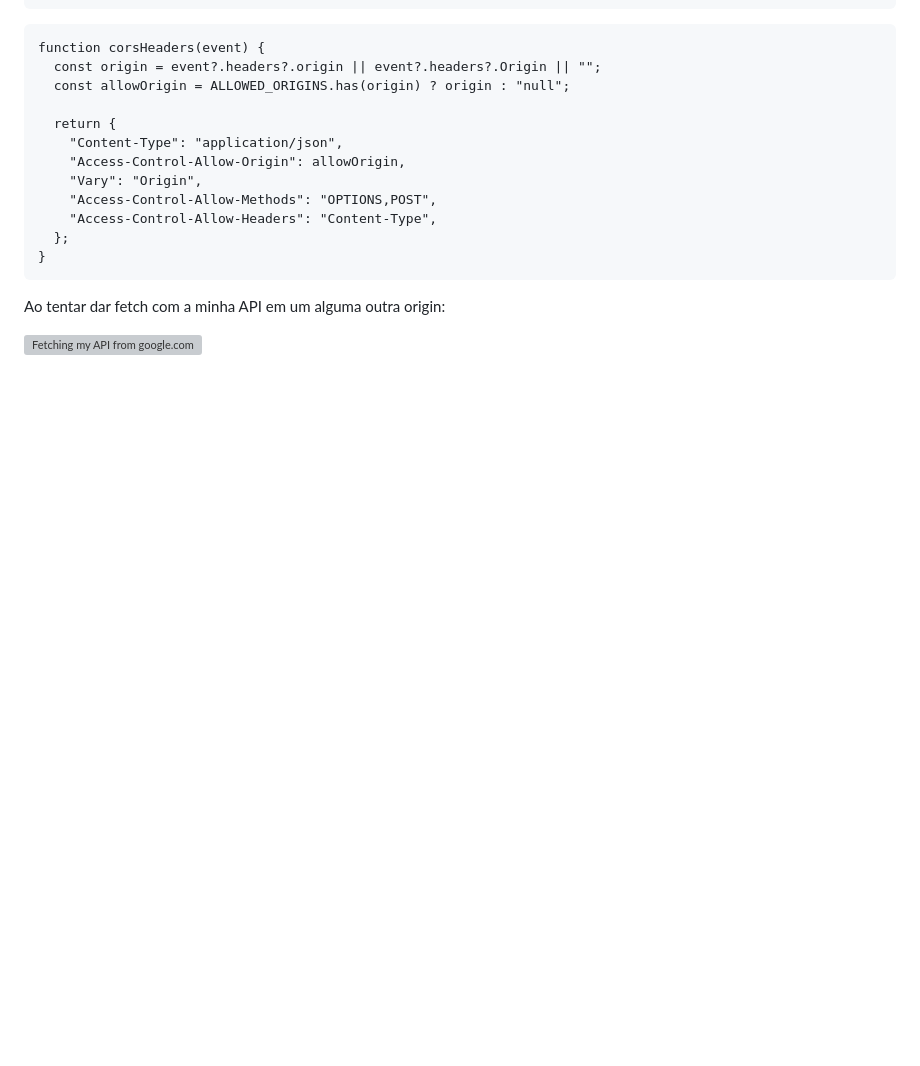
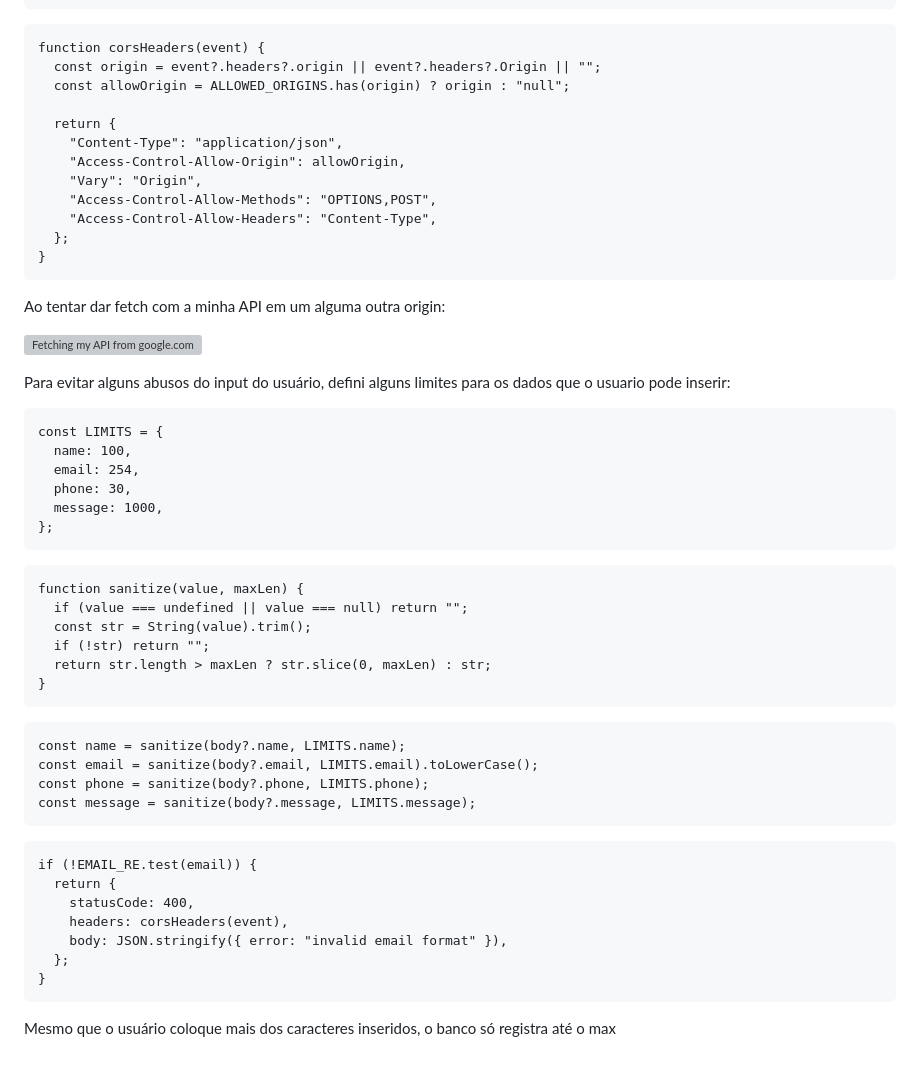
Before and after one commit to vn3dev/aws-serverless-lead-capture, a Markdown page: docs/build-process/04-security-hardening.md, the part around the change. Drawn GitHub-style; blank space fills up the shorter version; grey boxes are pictures that could not be loaded.

Commit message:
add char limits to user input in form

````diff
--- a/docs/build-process/04-security-hardening.md
+++ b/docs/build-process/04-security-hardening.md
@@ -91,3 +91,42 @@ function corsHeaders(event) {
 Ao tentar dar fetch com a minha API em um alguma outra origin:
 
 ![Fetching my API from google.com](../img/62-response.png)
+
+Para evitar alguns abusos do input do usuário, defini alguns limites para os dados que o usuario pode inserir:
+
+```
+const LIMITS = {
+  name: 100,
+  email: 254,
+  phone: 30,
+  message: 1000,
+};
+```
+
+```
+function sanitize(value, maxLen) {
+  if (value === undefined || value === null) return "";
+  const str = String(value).trim();
+  if (!str) return "";
+  return str.length > maxLen ? str.slice(0, maxLen) : str;
+}
+```
+
+```
+const name = sanitize(body?.name, LIMITS.name);
+const email = sanitize(body?.email, LIMITS.email).toLowerCase();
+const phone = sanitize(body?.phone, LIMITS.phone);
+const message = sanitize(body?.message, LIMITS.message);
+```
+
+```
+if (!EMAIL_RE.test(email)) {
+  return {
+    statusCode: 400,
+    headers: corsHeaders(event),
+    body: JSON.stringify({ error: "invalid email format" }),
+  };
+}
+```
+
+Mesmo que o usuário coloque mais dos caracteres inseridos, o banco só registra até o max
````
